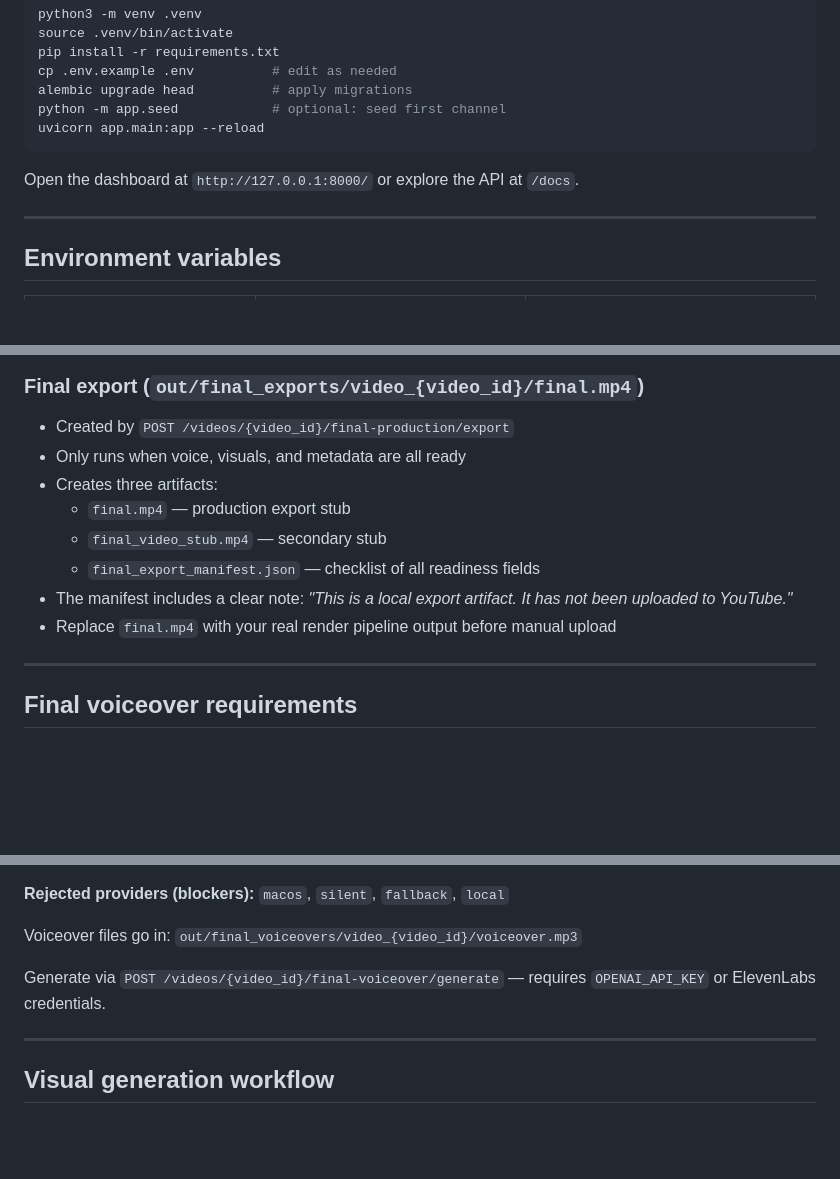
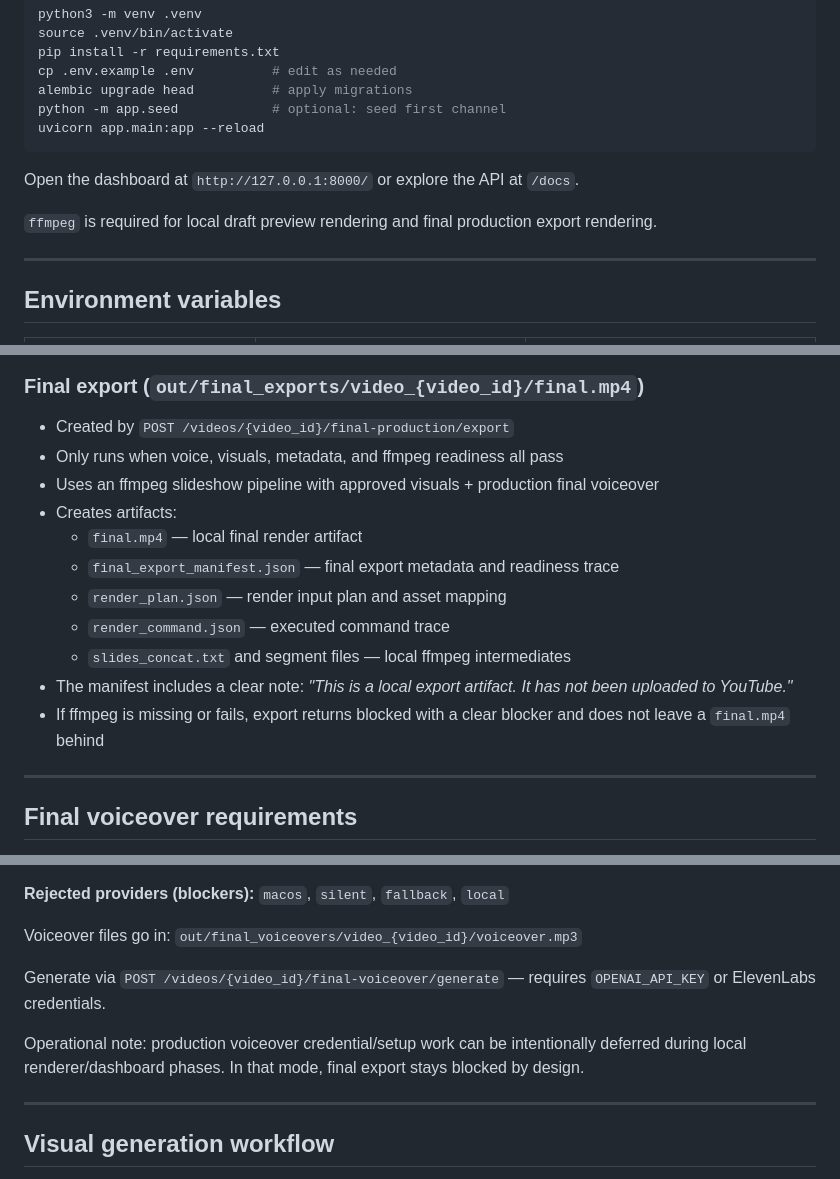
Before and after one commit to skybridgecx-code/faceless-youtube-backend, a Markdown page: docs/PRODUCTION_RUNBOOK.md, 3 parts joined by grey strips. Drawn GitHub-style; blank space fills up the shorter version.

````diff
--- a/docs/PRODUCTION_RUNBOOK.md
+++ b/docs/PRODUCTION_RUNBOOK.md
@@ -17,6 +17,8 @@ uvicorn app.main:app --reload
 ```
 
 Open the dashboard at `http://127.0.0.1:8000/` or explore the API at `/docs`.
+
+`ffmpeg` is required for local draft preview rendering and final production export rendering.
 
 ---
 
@@ -85,13 +87,16 @@ A video's `production_ready` field is `false` until every gate is satisfied.
 ### Final export (`out/final_exports/video_{video_id}/final.mp4`)
 
 - Created by `POST /videos/{video_id}/final-production/export`
-- Only runs when voice, visuals, and metadata are all ready
-- Creates three artifacts:
-  - `final.mp4` — production export stub
-  - `final_video_stub.mp4` — secondary stub
-  - `final_export_manifest.json` — checklist of all readiness fields
+- Only runs when voice, visuals, metadata, and ffmpeg readiness all pass
+- Uses an ffmpeg slideshow pipeline with approved visuals + production final voiceover
+- Creates artifacts:
+  - `final.mp4` — local final render artifact
+  - `final_export_manifest.json` — final export metadata and readiness trace
+  - `render_plan.json` — render input plan and asset mapping
+  - `render_command.json` — executed command trace
+  - `slides_concat.txt` and segment files — local ffmpeg intermediates
 - The manifest includes a clear note: *"This is a local export artifact. It has not been uploaded to YouTube."*
-- Replace `final.mp4` with your real render pipeline output before manual upload
+- If ffmpeg is missing or fails, export returns blocked with a clear blocker and does not leave a `final.mp4` behind
 
 ---
 
@@ -106,6 +111,8 @@ Production voiceover must be generated by a cloud TTS provider. The system enfor
 Voiceover files go in: `out/final_voiceovers/video_{video_id}/voiceover.mp3`
 
 Generate via `POST /videos/{video_id}/final-voiceover/generate` — requires `OPENAI_API_KEY` or ElevenLabs credentials.
+
+Operational note: production voiceover credential/setup work can be intentionally deferred during local renderer/dashboard phases. In that mode, final export stays blocked by design.
 
 ---
 
````
Also changed, not shown: other parts of docs/PRODUCTION_RUNBOOK.md (+42 -2 lines), COMMANDS.md (+26 -1 lines), README.md (+19 -1 lines).
